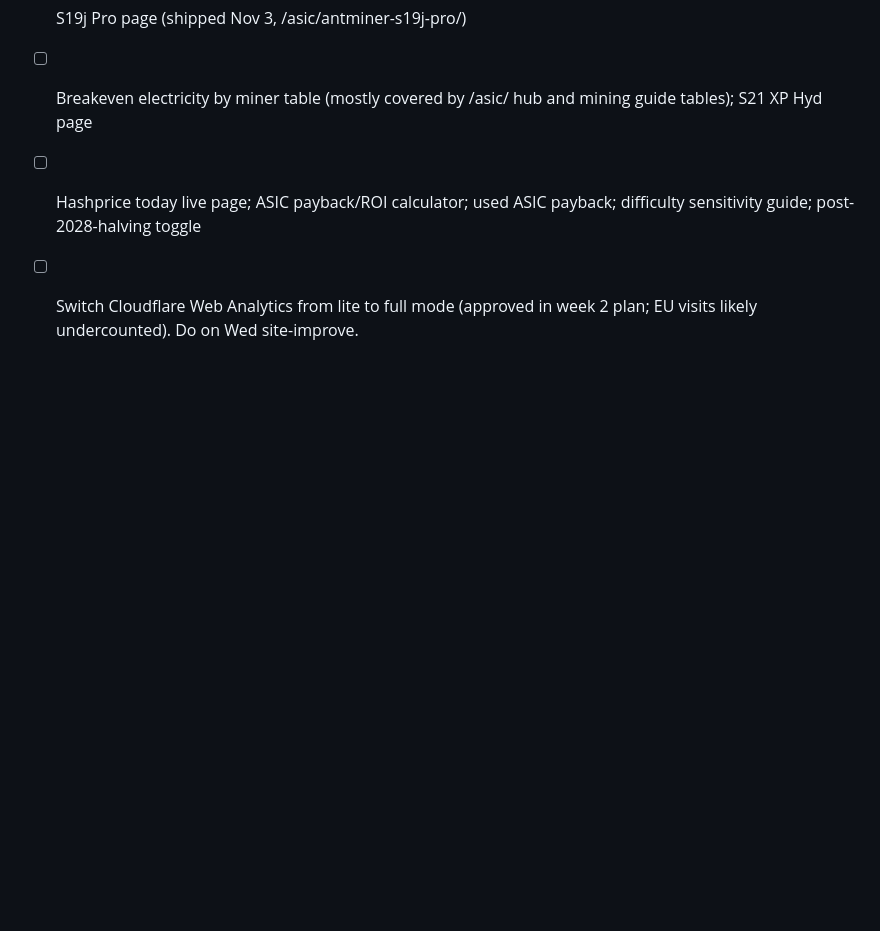
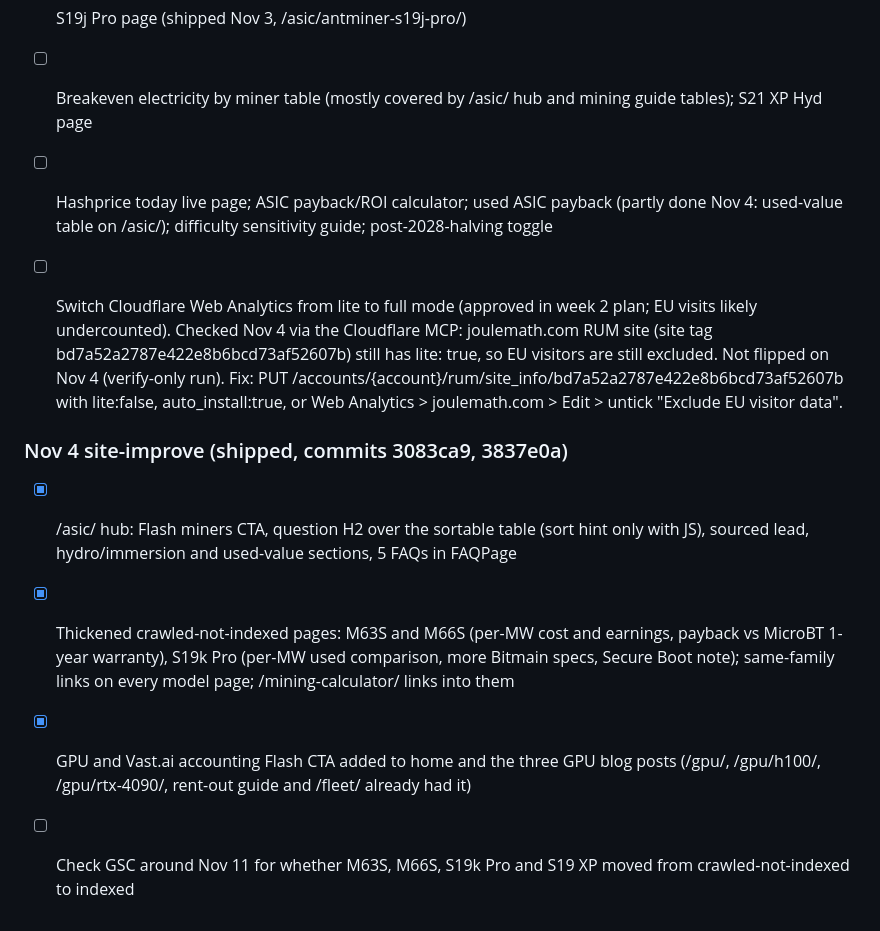
Before and after one commit to PierreCorbin/joulemath, a Markdown page: BACKLOG.md, the part around the change. GitHub-like rendering; blank space fills up the shorter version.

Commit message:
Backlog: Nov 4 site-improve shipped; analytics still lite

```diff
--- a/BACKLOG.md
+++ b/BACKLOG.md
@@ -99,6 +99,12 @@ GPU first (main push):
 ASIC:
 - [x] S19j Pro page (shipped Nov 3, /asic/antminer-s19j-pro/)
 - [ ] Breakeven electricity by miner table (mostly covered by /asic/ hub and mining guide tables); S21 XP Hyd page
-- [ ] Hashprice today live page; ASIC payback/ROI calculator; used ASIC payback; difficulty sensitivity guide; post-2028-halving toggle
+- [ ] Hashprice today live page; ASIC payback/ROI calculator; used ASIC payback (partly done Nov 4: used-value table on /asic/); difficulty sensitivity guide; post-2028-halving toggle
 
-- [ ] Switch Cloudflare Web Analytics from lite to full mode (approved in week 2 plan; EU visits likely undercounted). Do on Wed site-improve.
+- [ ] Switch Cloudflare Web Analytics from lite to full mode (approved in week 2 plan; EU visits likely undercounted). Checked Nov 4 via the Cloudflare MCP: joulemath.com RUM site (site tag bd7a52a2787e422e8b6bcd73af52607b) still has lite: true, so EU visitors are still excluded. Not flipped on Nov 4 (verify-only run). Fix: PUT /accounts/{account}/rum/site_info/bd7a52a2787e422e8b6bcd73af52607b with lite:false, auto_install:true, or Web Analytics > joulemath.com > Edit > untick "Exclude EU visitor data".
+
+### Nov 4 site-improve (shipped, commits 3083ca9, 3837e0a)
+- [x] /asic/ hub: Flash miners CTA, question H2 over the sortable table (sort hint only with JS), sourced lead, hydro/immersion and used-value sections, 5 FAQs in FAQPage
+- [x] Thickened crawled-not-indexed pages: M63S and M66S (per-MW cost and earnings, payback vs MicroBT 1-year warranty), S19k Pro (per-MW used comparison, more Bitmain specs, Secure Boot note); same-family links on every model page; /mining-calculator/ links into them
+- [x] GPU and Vast.ai accounting Flash CTA added to home and the three GPU blog posts (/gpu/, /gpu/h100/, /gpu/rtx-4090/, rent-out guide and /fleet/ already had it)
+- [ ] Check GSC around Nov 11 for whether M63S, M66S, S19k Pro and S19 XP moved from crawled-not-indexed to indexed
```
